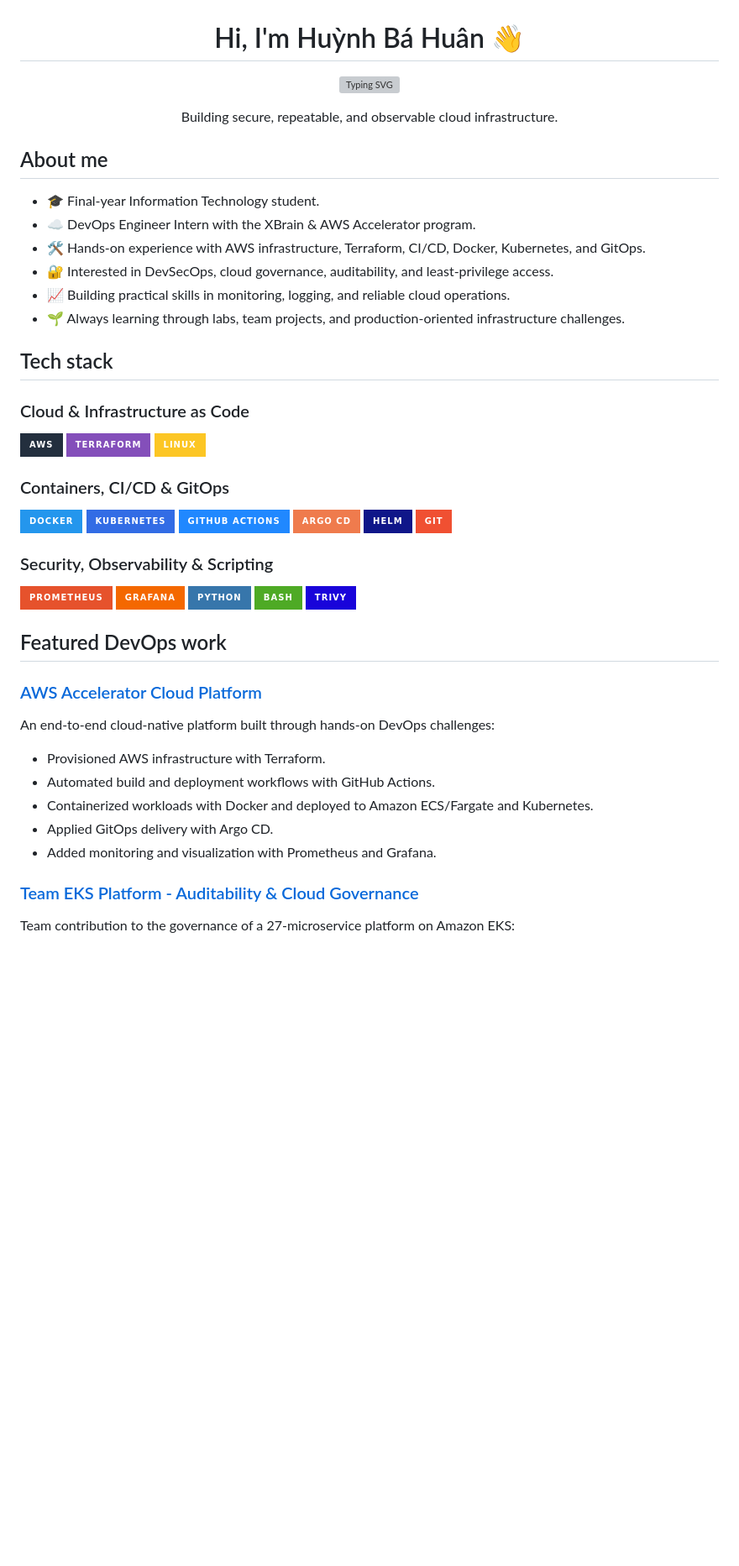
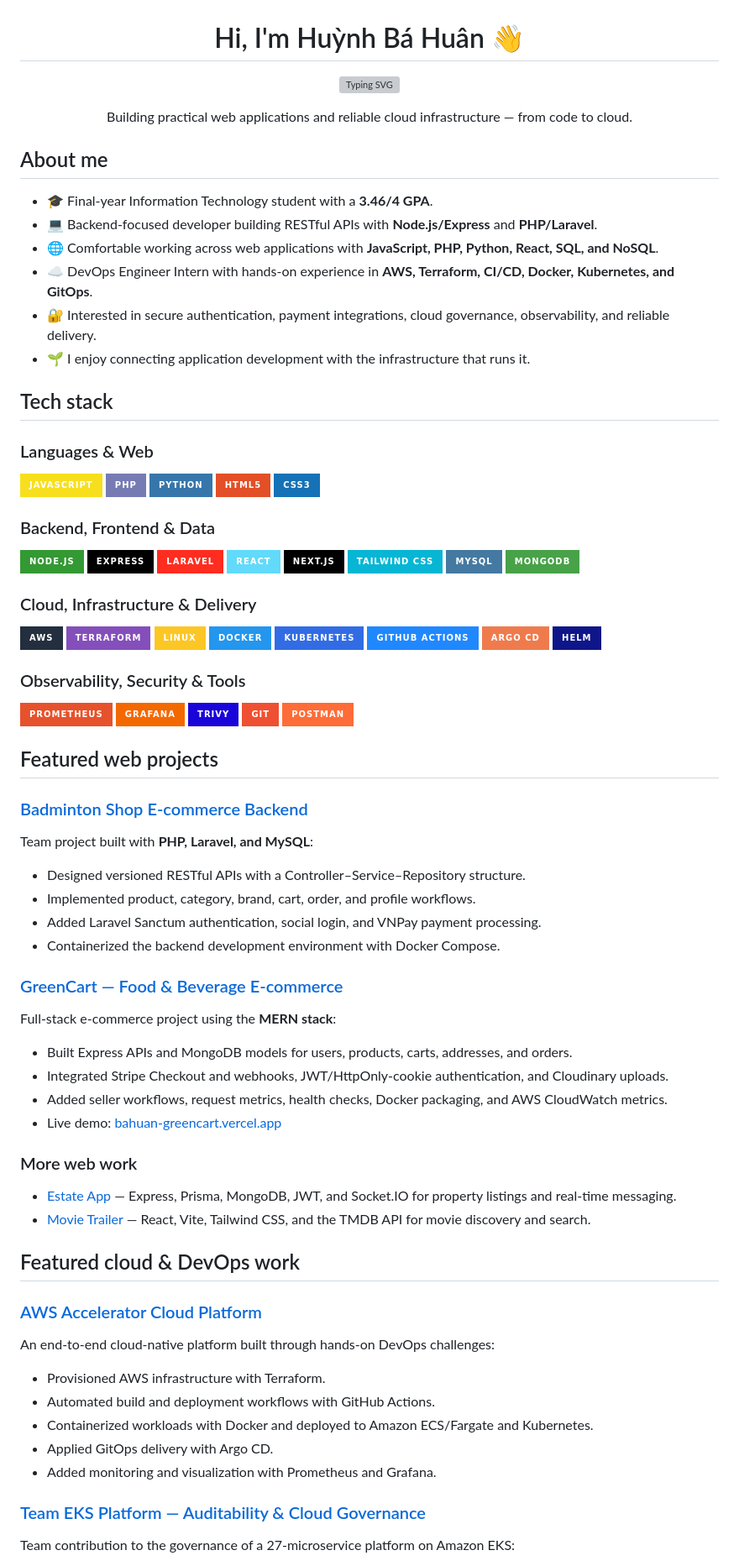
Before and after one commit to huynhhuan/huynhhuan, a Markdown page: README.md, the part around one of its changes. Shown at 84% size. Rendered like a GitHub page; badges without logos; blank space fills up the shorter version; grey boxes are pictures that could not be loaded.

Commit message:
Expand profile with web development projects
Updated personal introduction and project details in README.

```diff
--- a/README.md
+++ b/README.md
@@ -6,43 +6,83 @@
 
-Building secure, repeatable, and observable cloud infrastructure.
+Building practical web applications and reliable cloud infrastructure — from code to cloud.
 
 </div>
 
 ## About me
 
-- 🎓 Final-year Information Technology student.
-- ☁️ DevOps Engineer Intern with the XBrain & AWS Accelerator program.
-- 🛠️ Hands-on experience with AWS infrastructure, Terraform, CI/CD, Docker, Kubernetes, and GitOps.
-- 🔐 Interested in DevSecOps, cloud governance, auditability, and least-privilege access.
-- 📈 Building practical skills in monitoring, logging, and reliable cloud operations.
-- 🌱 Always learning through labs, team projects, and production-oriented infrastructure challenges.
+- 🎓 Final-year Information Technology student with a **3.46/4 GPA**.
+- 💻 Backend-focused developer building RESTful APIs with **Node.js/Express** and **PHP/Laravel**.
+- 🌐 Comfortable working across web applications with **JavaScript, PHP, Python, React, SQL, and NoSQL**.
+- ☁️ DevOps Engineer Intern with hands-on experience in **AWS, Terraform, CI/CD, Docker, Kubernetes, and GitOps**.
+- 🔐 Interested in secure authentication, payment integrations, cloud governance, observability, and reliable delivery.
+- 🌱 I enjoy connecting application development with the infrastructure that runs it.
 
 ## Tech stack
 
-### Cloud & Infrastructure as Code
+### Languages & Web
+
+![JavaScript](https://img.shields.io/badge/JavaScript-F7DF1E?style=for-the-badge&logo=javascript&logoColor=black)
+![PHP](https://img.shields.io/badge/PHP-777BB4?style=for-the-badge&logo=php&logoColor=white)
+![Python](https://img.shields.io/badge/Python-3776AB?style=for-the-badge&logo=python&logoColor=white)
+![HTML5](https://img.shields.io/badge/HTML5-E34F26?style=for-the-badge&logo=html5&logoColor=white)
+![CSS3](https://img.shields.io/badge/CSS3-1572B6?style=for-the-badge&logo=css3&logoColor=white)
+
+### Backend, Frontend & Data
+
+![Node.js](https://img.shields.io/badge/Node.js-339933?style=for-the-badge&logo=nodedotjs&logoColor=white)
+![Express](https://img.shields.io/badge/Express-000000?style=for-the-badge&logo=express&logoColor=white)
+![Laravel](https://img.shields.io/badge/Laravel-FF2D20?style=for-the-badge&logo=laravel&logoColor=white)
+![React](https://img.shields.io/badge/React-61DAFB?style=for-the-badge&logo=react&logoColor=black)
+![Next.js](https://img.shields.io/badge/Next.js-000000?style=for-the-badge&logo=nextdotjs&logoColor=white)
+![Tailwind CSS](https://img.shields.io/badge/Tailwind_CSS-06B6D4?style=for-the-badge&logo=tailwindcss&logoColor=white)
+![MySQL](https://img.shields.io/badge/MySQL-4479A1?style=for-the-badge&logo=mysql&logoColor=white)
+![MongoDB](https://img.shields.io/badge/MongoDB-47A248?style=for-the-badge&logo=mongodb&logoColor=white)
+
+### Cloud, Infrastructure & Delivery
 
 ![AWS](https://img.shields.io/badge/AWS-232F3E?style=for-the-badge&logo=amazonwebservices&logoColor=FF9900)
 ![Terraform](https://img.shields.io/badge/Terraform-844FBA?style=for-the-badge&logo=terraform&logoColor=white)
 ![Linux](https://img.shields.io/badge/Linux-FCC624?style=for-the-badge&logo=linux&logoColor=black)
-
-### Containers, CI/CD & GitOps
-
 ![Docker](https://img.shields.io/badge/Docker-2496ED?style=for-the-badge&logo=docker&logoColor=white)
 ![Kubernetes](https://img.shields.io/badge/Kubernetes-326CE5?style=for-the-badge&logo=kubernetes&logoColor=white)
 ![GitHub Actions](https://img.shields.io/badge/GitHub_Actions-2088FF?style=for-the-badge&logo=githubactions&logoColor=white)
 ![Argo CD](https://img.shields.io/badge/Argo_CD-EF7B4D?style=for-the-badge&logo=argo&logoColor=white)
 ![Helm](https://img.shields.io/badge/Helm-0F1689?style=for-the-badge&logo=helm&logoColor=white)
-![Git](https://img.shields.io/badge/Git-F05032?style=for-the-badge&logo=git&logoColor=white)
 
-### Security, Observability & Scripting
+### Observability, Security & Tools
 
 ![Prometheus](https://img.shields.io/badge/Prometheus-E6522C?style=for-the-badge&logo=prometheus&logoColor=white)
 ![Grafana](https://img.shields.io/badge/Grafana-F46800?style=for-the-badge&logo=grafana&logoColor=white)
-![Python](https://img.shields.io/badge/Python-3776AB?style=for-the-badge&logo=python&logoColor=white)
-![Bash](https://img.shields.io/badge/Bash-4EAA25?style=for-the-badge&logo=gnubash&logoColor=white)
 ![Trivy](https://img.shields.io/badge/Trivy-1904DA?style=for-the-badge&logo=trivy&logoColor=white)
+![Git](https://img.shields.io/badge/Git-F05032?style=for-the-badge&logo=git&logoColor=white)
+![Postman](https://img.shields.io/badge/Postman-FF6C37?style=for-the-badge&logo=postman&logoColor=white)
 
-## Featured DevOps work
+## Featured web projects
+
+### [Badminton Shop E-commerce Backend](https://github.com/huynhhuan/badminton-shop-be)
+
+Team project built with **PHP, Laravel, and MySQL**:
+
+- Designed versioned RESTful APIs with a Controller–Service–Repository structure.
+- Implemented product, category, brand, cart, order, and profile workflows.
+- Added Laravel Sanctum authentication, social login, and VNPay payment processing.
+- Containerized the backend development environment with Docker Compose.
+
+### [GreenCart — Food & Beverage E-commerce](https://github.com/huynhhuan/W6-BE-greencart)
+
+Full-stack e-commerce project using the **MERN stack**:
+
+- Built Express APIs and MongoDB models for users, products, carts, addresses, and orders.
+- Integrated Stripe Checkout and webhooks, JWT/HttpOnly-cookie authentication, and Cloudinary uploads.
+- Added seller workflows, request metrics, health checks, Docker packaging, and AWS CloudWatch metrics.
+- Live demo: [bahuan-greencart.vercel.app](https://bahuan-greencart.vercel.app/)
+
+### More web work
+
+- [Estate App](https://github.com/huynhhuan/estate-app) — Express, Prisma, MongoDB, JWT, and Socket.IO for property listings and real-time messaging.
+- [Movie Trailer](https://github.com/huynhhuan/movie-trailer) — React, Vite, Tailwind CSS, and the TMDB API for movie discovery and search.
+
+## Featured cloud & DevOps work
 
 ### [AWS Accelerator Cloud Platform](https://github.com/huynhhuan/bahuan-aws-accelerator-p2)
 
@@ -54,7 +94,7 @@ An end-to-end cloud-native platform built through hands-on DevOps challenges:
 - Applied GitOps delivery with Argo CD.
 - Added monitoring and visualization with Prometheus and Grafana.
 
-### [Team EKS Platform - Auditability & Cloud Governance](https://github.com/TF4-Phase3-TechX)
+### [Team EKS Platform — Auditability & Cloud Governance](https://github.com/TF4-Phase3-TechX)
 
 Team contribution to the governance of a 27-microservice platform on Amazon EKS:
 
```
Also changed, not shown: other parts of README.md (+5 -5 lines).
